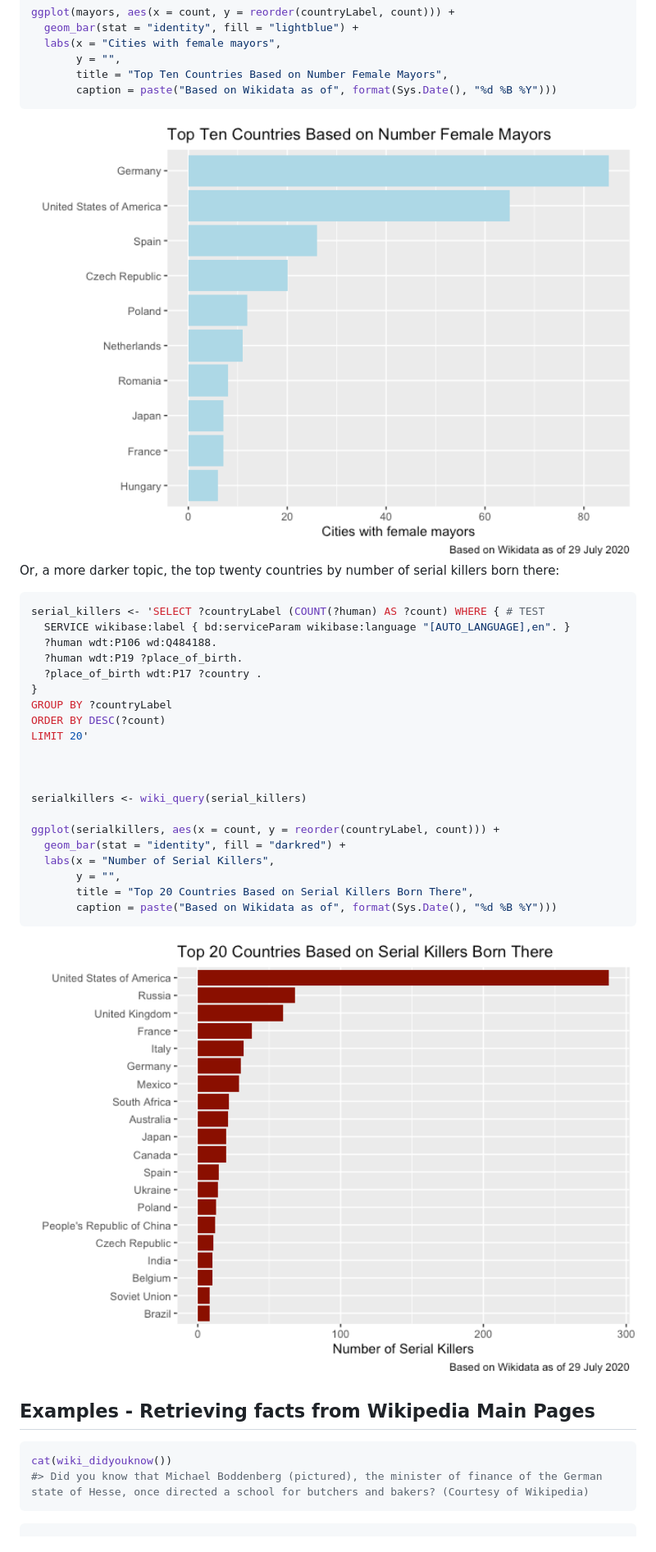
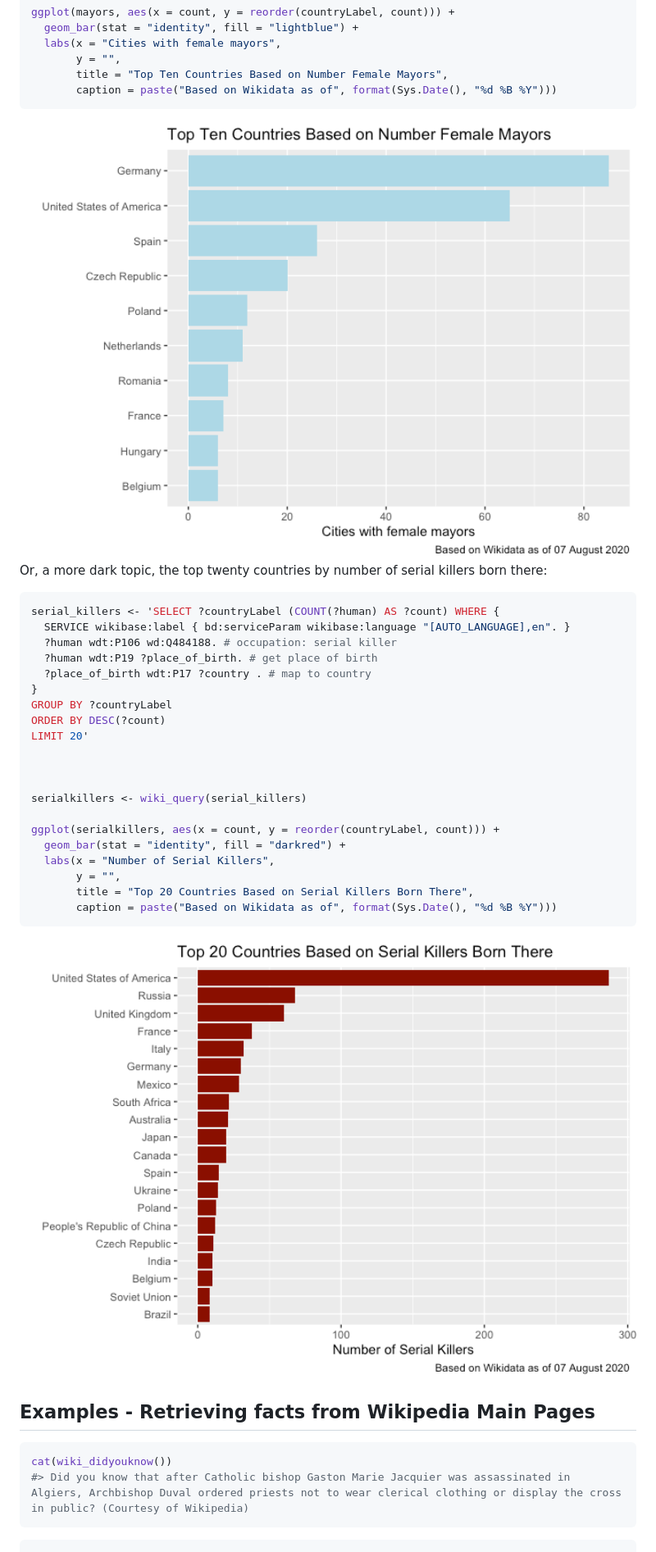
Before and after one commit to keithmcnulty/wikifacts, a Markdown page: README.md, the part around one of its changes. Shown at 82% size. Rendered like a GitHub page; pictures changed too: man/figures/README-unnamed-chunk-5-1.png, man/figures/README-unnamed-chunk-6-1.png.

````diff
--- a/README.md
+++ b/README.md
@@ -97,15 +97,15 @@ ggplot(mayors, aes(x = count, y = reorder(countryLabel, count))) +
 
 <img src="man/figures/README-unnamed-chunk-5-1.png" width="100%" />
 
-Or, a more darker topic, the top twenty countries by number of serial
+Or, a more dark topic, the top twenty countries by number of serial
 killers born there:
 
 ``` r
-serial_killers <- 'SELECT ?countryLabel (COUNT(?human) AS ?count) WHERE { # TEST
+serial_killers <- 'SELECT ?countryLabel (COUNT(?human) AS ?count) WHERE {
   SERVICE wikibase:label { bd:serviceParam wikibase:language "[AUTO_LANGUAGE],en". }
-  ?human wdt:P106 wd:Q484188.
-  ?human wdt:P19 ?place_of_birth.
-  ?place_of_birth wdt:P17 ?country .
+  ?human wdt:P106 wd:Q484188. # occupation: serial killer
+  ?human wdt:P19 ?place_of_birth. # get place of birth
+  ?place_of_birth wdt:P17 ?country . # map to country
 }
 GROUP BY ?countryLabel
 ORDER BY DESC(?count)
@@ -129,7 +129,7 @@ ggplot(serialkillers, aes(x = count, y = reorder(countryLabel, count))) +
 
 ``` r
 cat(wiki_didyouknow())
-#> Did you know that Michael Boddenberg (pictured), the minister of finance of the German state of Hesse, once directed a school for butchers and bakers? (Courtesy of Wikipedia)
+#> Did you know that after Catholic bishop Gaston Marie Jacquier was assassinated in Algiers, Archbishop Duval ordered priests not to wear clerical clothing or display the cross in public? (Courtesy of Wikipedia)
 ```
 
 ``` r
````
Also changed, not shown: other parts of README.md (+13 -13 lines), NEWS.md (+3 -1 lines), 2 other files.
